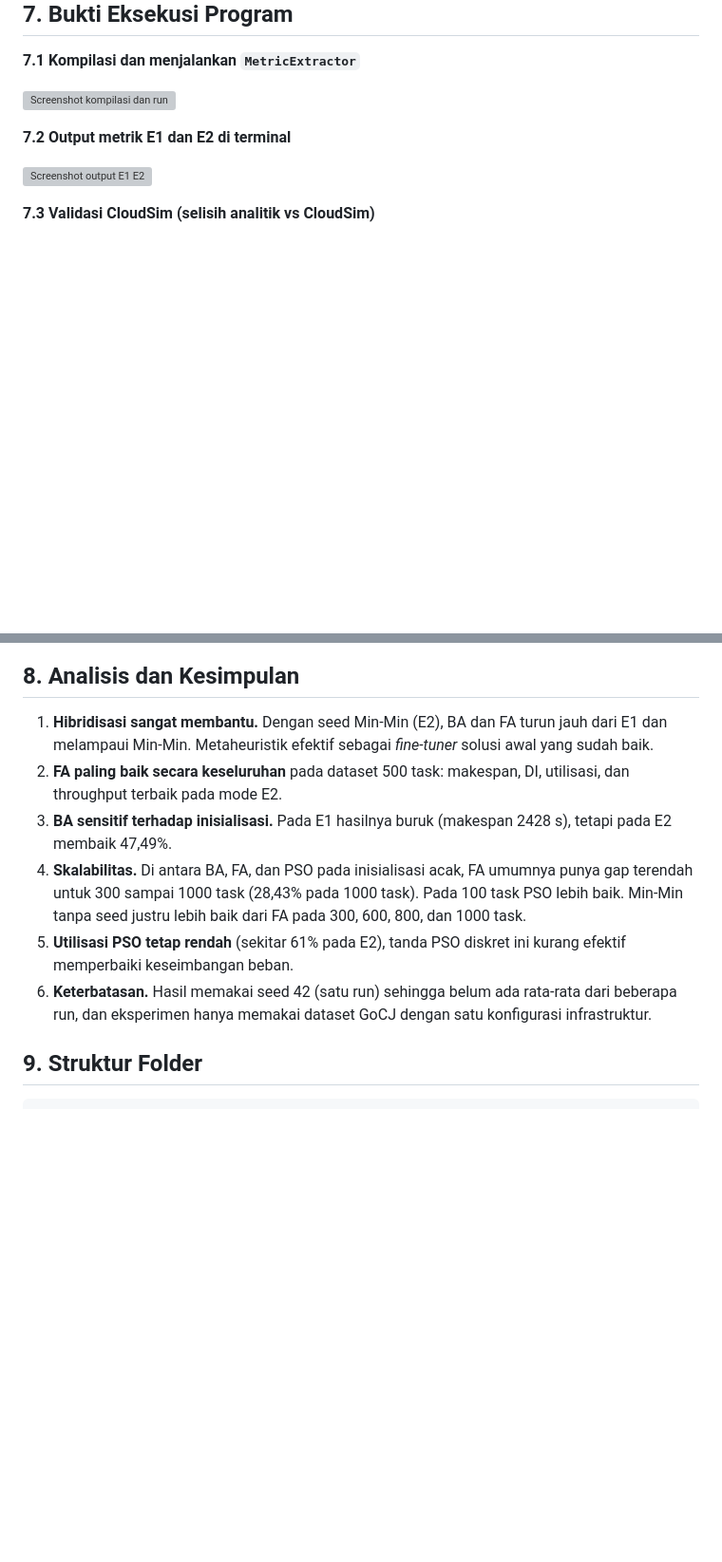
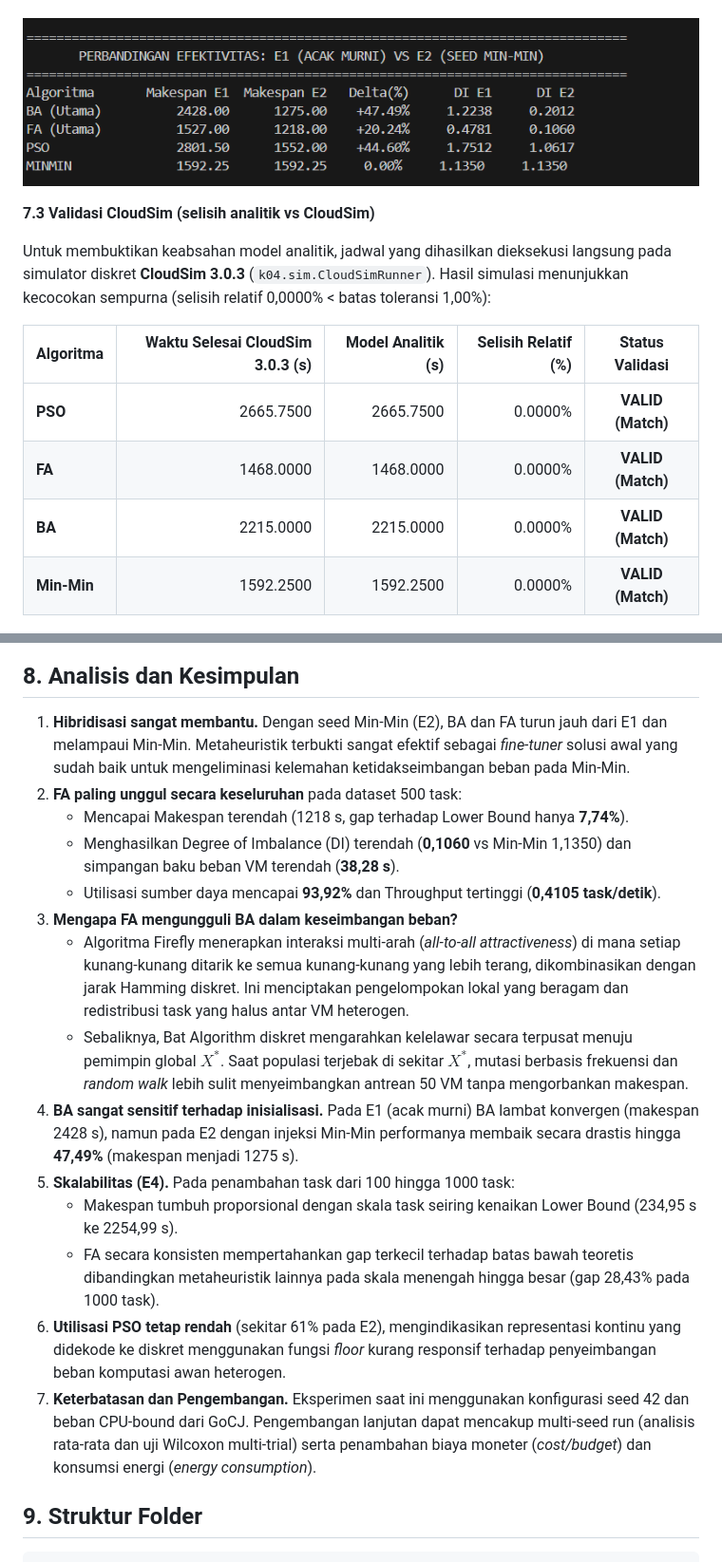
Before and after one commit to joselinputri/SOKA-KEL-4-METAHEURISTIK, a Markdown page: README.md, 2 parts joined by grey strips. Shown at 95% size. GitHub-like rendering; pictures changed too: docs/screenshots/output-e1-e2.png (added); blank space fills up the shorter version; grey boxes are pictures that could not be loaded.

Commit message:
docs: add algorithmic analysis and evaluation results to README and results assets

```diff
--- a/README.md
+++ b/README.md
@@ -178,4 +194,13 @@ Lower Bound teoretis naik dari 234,95 s (100 task) menjadi 2254,99 s (1000 task)
 
 **7.3 Validasi CloudSim (selisih analitik vs CloudSim)**
 
+Untuk membuktikan keabsahan model analitik, jadwal yang dihasilkan dieksekusi langsung pada simulator diskret **CloudSim 3.0.3** (`k04.sim.CloudSimRunner`). Hasil simulasi menunjukkan kecocokan sempurna (selisih relatif 0,0000% < batas toleransi 1,00%):
+
+| Algoritma | Waktu Selesai CloudSim 3.0.3 (s) | Model Analitik (s) | Selisih Relatif (%) | Status Validasi |
+|---|---:|---:|---:|:---:|
+| **PSO** | 2665.7500 | 2665.7500 | 0.0000% | **VALID (Match)** |
+| **FA** | 1468.0000 | 1468.0000 | 0.0000% | **VALID (Match)** |
+| **BA** | 2215.0000 | 2215.0000 | 0.0000% | **VALID (Match)** |
+| **Min-Min** | 1592.2500 | 1592.2500 | 0.0000% | **VALID (Match)** |
+
 ![Screenshot validasi CloudSim](docs/screenshots/validasi-cloudsim.png)
@@ -186,12 +207,20 @@ Lower Bound teoretis naik dari 234,95 s (100 task) menjadi 2254,99 s (1000 task)
 
 ## 8. Analisis dan Kesimpulan
 
-1. **Hibridisasi sangat membantu.** Dengan seed Min-Min (E2), BA dan FA turun jauh dari E1 dan melampaui Min-Min. Metaheuristik efektif sebagai *fine-tuner* solusi awal yang sudah baik.
-2. **FA paling baik secara keseluruhan** pada dataset 500 task: makespan, DI, utilisasi, dan throughput terbaik pada mode E2.
-3. **BA sensitif terhadap inisialisasi.** Pada E1 hasilnya buruk (makespan 2428 s), tetapi pada E2 membaik 47,49%.
-4. **Skalabilitas.** Di antara BA, FA, dan PSO pada inisialisasi acak, FA umumnya punya gap terendah untuk 300 sampai 1000 task (28,43% pada 1000 task). Pada 100 task PSO lebih baik. Min-Min tanpa seed justru lebih baik dari FA pada 300, 600, 800, dan 1000 task.
-5. **Utilisasi PSO tetap rendah** (sekitar 61% pada E2), tanda PSO diskret ini kurang efektif memperbaiki keseimbangan beban.
-6. **Keterbatasan.** Hasil memakai seed 42 (satu run) sehingga belum ada rata-rata dari beberapa run, dan eksperimen hanya memakai dataset GoCJ dengan satu konfigurasi infrastruktur.
+1. **Hibridisasi sangat membantu.** Dengan seed Min-Min (E2), BA dan FA turun jauh dari E1 dan melampaui Min-Min. Metaheuristik terbukti sangat efektif sebagai *fine-tuner* solusi awal yang sudah baik untuk mengeliminasi kelemahan ketidakseimbangan beban pada Min-Min.
+2. **FA paling unggul secara keseluruhan** pada dataset 500 task:
+   - Mencapai Makespan terendah (1218 s, gap terhadap Lower Bound hanya **7,74%**).
+   - Menghasilkan Degree of Imbalance (DI) terendah (**0,1060** vs Min-Min 1,1350) dan simpangan baku beban VM terendah (**38,28 s**).
+   - Utilisasi sumber daya mencapai **93,92%** dan Throughput tertinggi (**0,4105 task/detik**).
+3. **Mengapa FA mengungguli BA dalam keseimbangan beban?**
+   - Algoritma Firefly menerapkan interaksi multi-arah (*all-to-all attractiveness*) di mana setiap kunang-kunang ditarik ke semua kunang-kunang yang lebih terang, dikombinasikan dengan jarak Hamming diskret. Ini menciptakan pengelompokan lokal yang beragam dan redistribusi task yang halus antar VM heterogen.
+   - Sebaliknya, Bat Algorithm diskret mengarahkan kelelawar secara terpusat menuju pemimpin global $X^*$. Saat populasi terjebak di sekitar $X^*$, mutasi berbasis frekuensi dan *random walk* lebih sulit menyeimbangkan antrean 50 VM tanpa mengorbankan makespan.
+4. **BA sangat sensitif terhadap inisialisasi.** Pada E1 (acak murni) BA lambat konvergen (makespan 2428 s), namun pada E2 dengan injeksi Min-Min performanya membaik secara drastis hingga **47,49%** (makespan menjadi 1275 s).
+5. **Skalabilitas (E4).** Pada penambahan task dari 100 hingga 1000 task:
+   - Makespan tumbuh proporsional dengan skala task seiring kenaikan Lower Bound (234,95 s ke 2254,99 s).
+   - FA secara konsisten mempertahankan gap terkecil terhadap batas bawah teoretis dibandingkan metaheuristik lainnya pada skala menengah hingga besar (gap 28,43% pada 1000 task).
+6. **Utilisasi PSO tetap rendah** (sekitar 61% pada E2), mengindikasikan representasi kontinu yang didekode ke diskret menggunakan fungsi *floor* kurang responsif terhadap penyeimbangan beban komputasi awan heterogen.
+7. **Keterbatasan dan Pengembangan.** Eksperimen saat ini menggunakan konfigurasi seed 42 dan beban CPU-bound dari GoCJ. Pengembangan lanjutan dapat mencakup multi-seed run (analisis rata-rata dan uji Wilcoxon multi-trial) serta penambahan biaya moneter (*cost/budget*) dan konsumsi energi (*energy consumption*).
 
 ## 9. Struktur Folder
 
```
Also changed, not shown: other parts of README.md (+16 -4 lines), docs/screenshots/arsitektur.png (added), docs/screenshots/folder-results.png (added), docs/screenshots/run-terminal.png (added), docs/screenshots/validasi-cloudsim.png (added), 3 other files.
